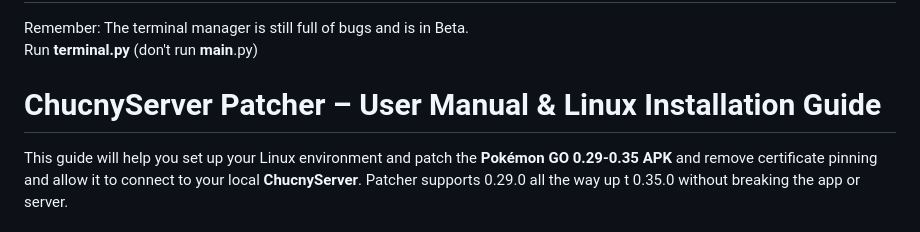
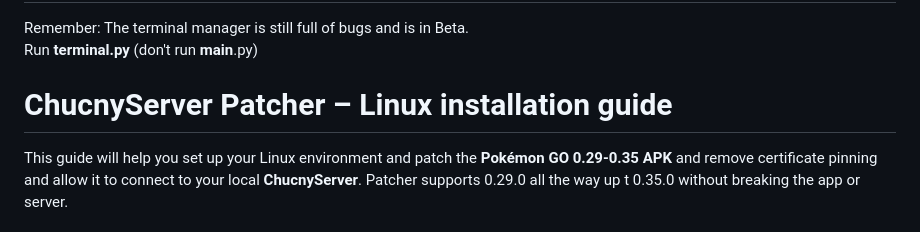
Before and after one commit to Chucny/ChucnyServer, a Markdown page: README.md, the part around the change. Drawn GitHub-style.

Commit message:
Revise user manual title for clarity
Updated the title of the user manual section to be more concise.

```diff
--- a/README.md
+++ b/README.md
@@ -21,7 +21,7 @@
 Remember: The terminal manager is still full of bugs and is in Beta.<br>
 Run **terminal.py** (don't run __main__.py)
 
-# ChucnyServer Patcher – User Manual & Linux Installation Guide
+# ChucnyServer Patcher – Linux installation guide
 
 This guide will help you set up your Linux environment and patch the **Pokémon GO 0.29-0.35 APK** and remove certificate pinning and allow it to connect to your local **ChucnyServer**. Patcher supports 0.29.0 all the way up t 0.35.0 without breaking the app or server.
 
```
